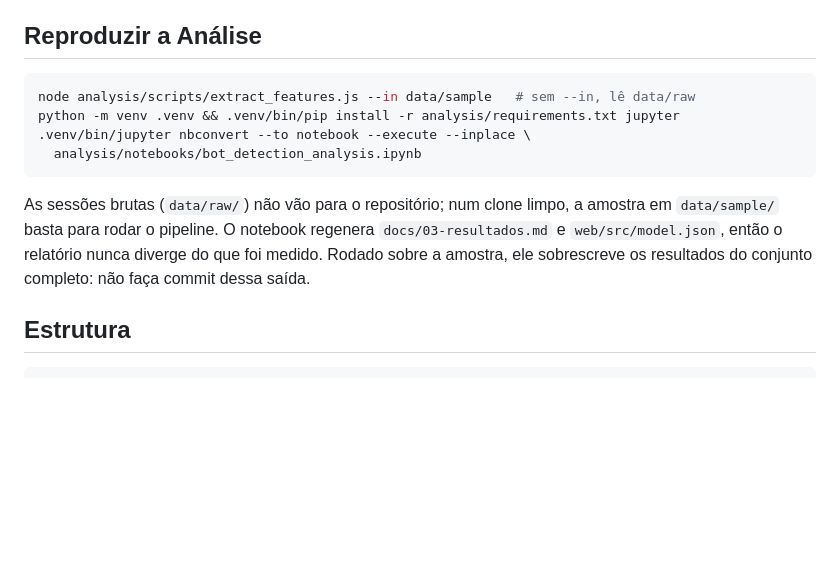
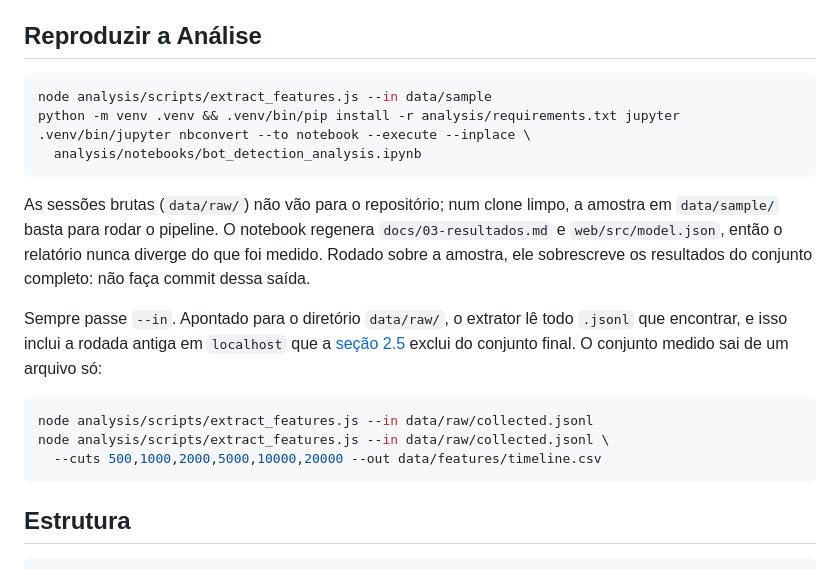
Before and after one commit to silvamleandro/browser-bot-detection, a Markdown page: README.md, the part around the change. Rendered like a GitHub page; blank space fills up the shorter version.

Commit message:
Name the sessions file in the reproduction command
Pointed at the data/raw directory, the extractor reads every .jsonl it finds,
and that includes the earlier localhost round that 2.5 leaves out of the final
set: 384 rows where the measured set has 212. The README offered the directory
as the default, so following it on a machine that still holds the raw sessions
rebuilds a different dataset from the one the report describes. A clean clone
never noticed, because data/raw is empty there.

Name the file instead, and spell out the timeline command with the cuts it takes.

````diff
--- a/README.md
+++ b/README.md
@@ -101,7 +101,7 @@ da sessão e prioridade dos sinais diretos de automação.
 ## Reproduzir a Análise
 
 ```bash
-node analysis/scripts/extract_features.js --in data/sample   # sem --in, lê data/raw
+node analysis/scripts/extract_features.js --in data/sample
 python -m venv .venv && .venv/bin/pip install -r analysis/requirements.txt jupyter
 .venv/bin/jupyter nbconvert --to notebook --execute --inplace \
   analysis/notebooks/bot_detection_analysis.ipynb
@@ -112,6 +112,17 @@ amostra em `data/sample/` basta para rodar o pipeline. O notebook regenera
 `docs/03-resultados.md` e `web/src/model.json`, então o relatório nunca diverge do
 que foi medido. Rodado sobre a amostra, ele sobrescreve os resultados do conjunto
 completo: não faça commit dessa saída.
+
+Sempre passe `--in`. Apontado para o diretório `data/raw/`, o extrator lê todo
+`.jsonl` que encontrar, e isso inclui a rodada antiga em `localhost` que a
+[seção 2.5](docs/02-metodologia.md) exclui do conjunto final. O conjunto medido
+sai de um arquivo só:
+
+```bash
+node analysis/scripts/extract_features.js --in data/raw/collected.jsonl
+node analysis/scripts/extract_features.js --in data/raw/collected.jsonl \
+  --cuts 500,1000,2000,5000,10000,20000 --out data/features/timeline.csv
+```
 
 ## Estrutura
 
````
